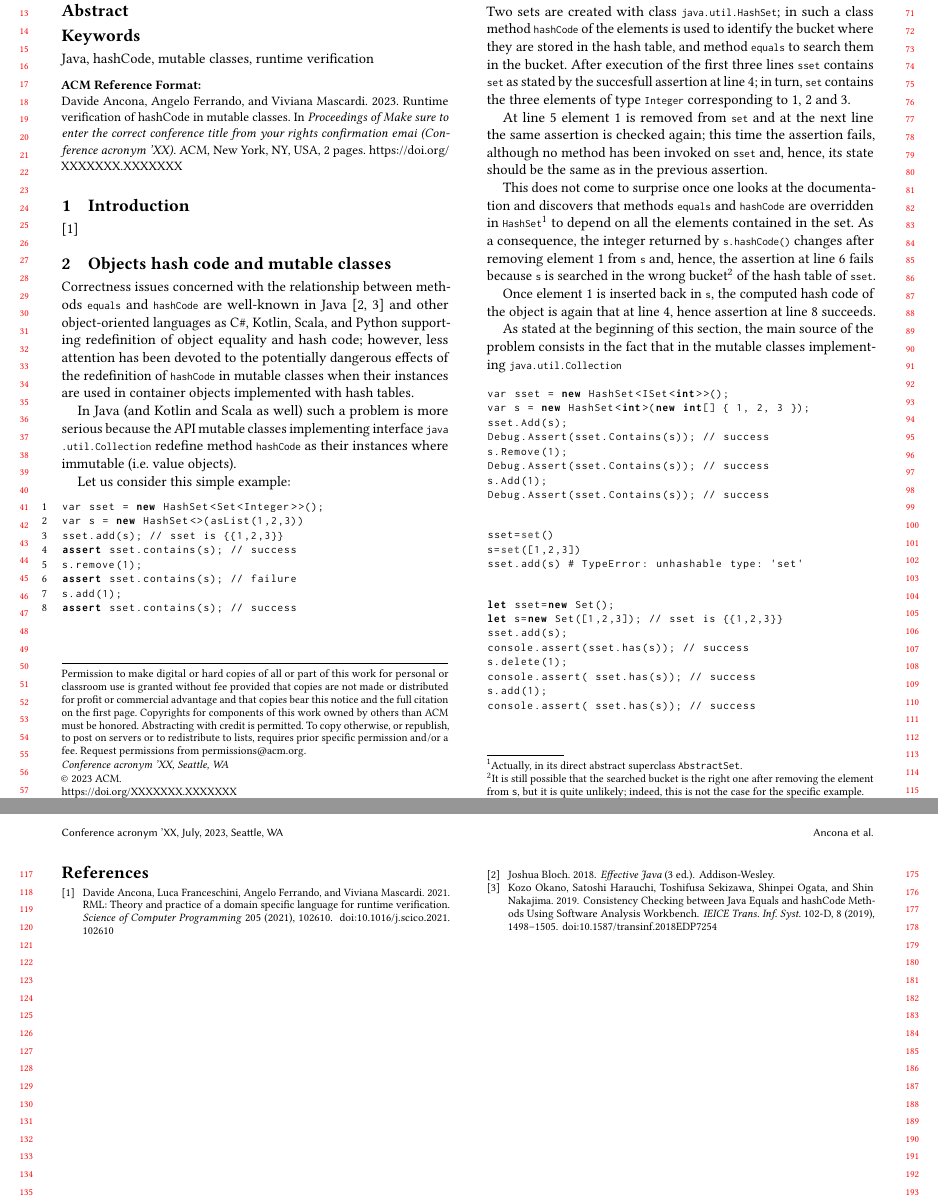
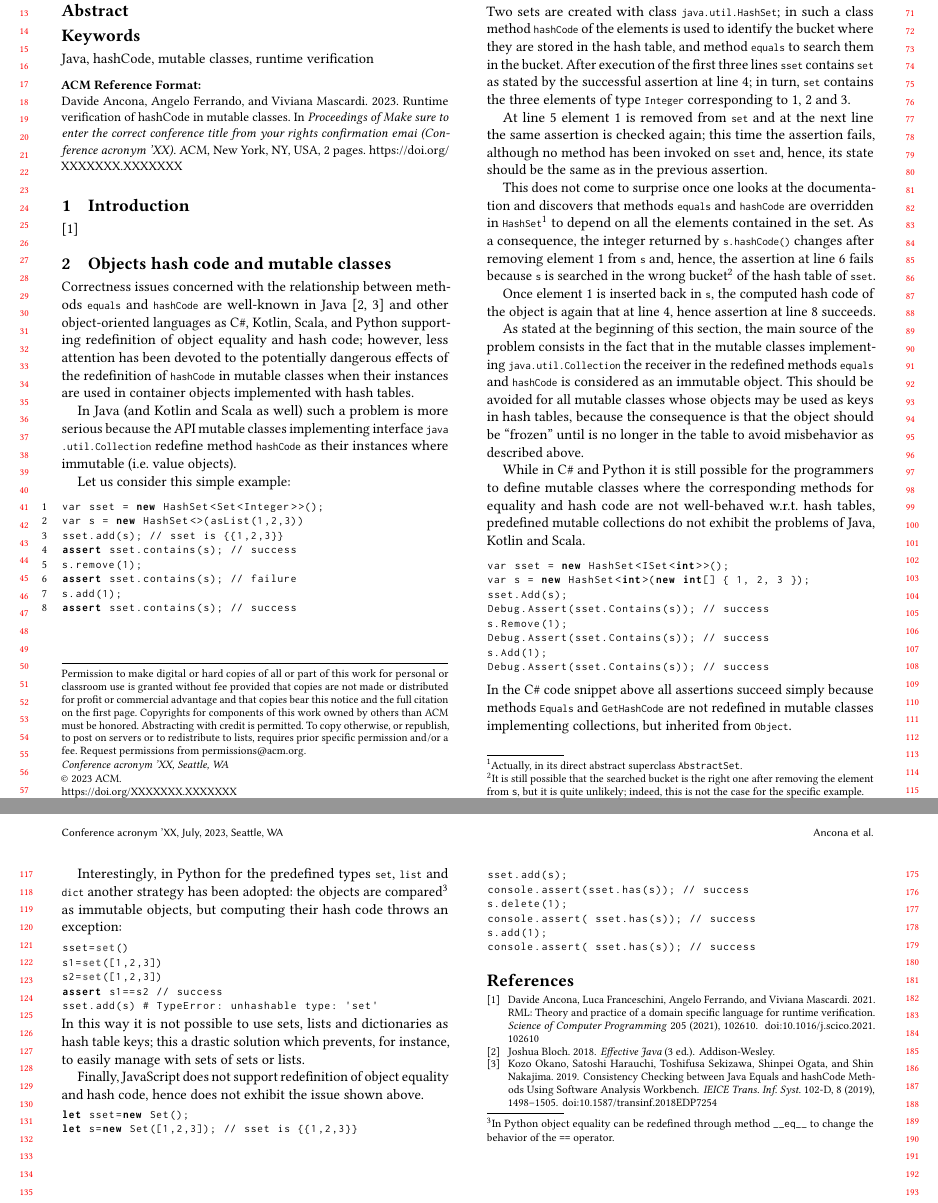
Before and after one commit to davideancona/ftfjp23, a LaTeX paper (main.tex, which reads example.tex): two parts of pages 1 and 2 of 2, joined at a grey line, cut so that both start at the same text. Compiled offline with pdfLaTeX.

Commit message:
submission modified:   example.tex

```diff
--- a/example.tex
+++ b/example.tex
@@ -20,7 +20,7 @@ assert sset.contains(s); // success
 \end{lstlisting}
 Two sets are created with class \lstinline{java.util.HashSet}; in such a class method \lstinline{hashCode} of the elements is used to identify the
 bucket where they are stored in the hash table, and method \lstinline{equals} to search them in the bucket.
-After execution of the first three lines \lstinline{sset} contains \lstinline{set} as stated by the succesfull assertion at line 4; in turn, \lstinline{set}
+After execution of the first three lines \lstinline{sset} contains \lstinline{set} as stated by the successful assertion at line 4; in turn, \lstinline{set}
 contains the three elements of type \lstinline{Integer} corresponding to 1, 2 and 3.
 
 At line 5 element 1 is removed from \lstinline{set} and at the next line the same assertion is checked again; this time the assertion fails, although no method has been invoked on \lstinline{sset} and, hence, its state should be the same as in the previous assertion.
@@ -29,8 +29,10 @@ This does not come to surprise once one looks at the documentation and discovers
 
 Once element 1 is inserted back in \lstinline{s}, the computed hash code of the object is again that at line 4, hence assertion at line 8 succeeds.
 
-As stated at the beginning of this section, the main source of the problem consists in the fact that in the mutable classes implementing \lstinline{java.util.Collection}
+As stated at the beginning of this section, the main source of the problem consists in the fact that in the mutable classes implementing \lstinline{java.util.Collection} the receiver in the redefined methods \lstinline{equals} and \lstinline{hashCode} is considered as an immutable object. This should be avoided for all mutable classes whose objects may be used as keys in hash tables, because the consequence is that the object should be ``frozen'' until is no longer in the table to avoid misbehavior as described above.
 
+While in C\# and Python it is still possible for the programmers to define mutable classes where the corresponding methods for
+equality and hash code are not well-behaved w.r.t. hash tables, predefined mutable collections do not exhibit the problems of Java, Kotlin and Scala.
 \begin{lstlisting}
 var sset = new HashSet<ISet<int>>();
 var s = new HashSet<int>(new int[] { 1, 2, 3 });
@@ -41,14 +43,21 @@ Debug.Assert(sset.Contains(s)); // success
 s.Add(1);
 Debug.Assert(sset.Contains(s)); // success
 \end{lstlisting}
+In the C\# code snippet above all assertions succeed simply because methods \lstinline{Equals} and \lstinline{GetHashCode} are not redefined
+in mutable classes implementing collections, but inherited from \lstinline{Object}.
 
-
+Interestingly, in Python for the predefined types \lstinline{set}, \lstinline{list} and \lstinline{dict} another strategy has been adopted: the objects are compared\footnote{In Python object equality can be redefined through method \lstinline{__eq__} to change the behavior of the \lstinline{==} operator.} as
+immutable objects, but computing their hash code throws an exception:
 \begin{lstlisting}[language=Python]
 sset=set()
-s=set([1,2,3])
+s1=set([1,2,3])
+s2=set([1,2,3])
+assert s1==s2 // success
 sset.add(s) # TypeError: unhashable type: 'set'
 \end{lstlisting}
+In this way it is not possible to use sets, lists and dictionaries as hash table keys; this a drastic solution which prevents, for instance, to easily manage with sets of sets or lists.
 
+Finally, JavaScript does not support redefinition of object equality and hash code, hence does not exhibit the issue shown above.
 \begin{lstlisting}[language=Javascript]
 let sset=new Set();
 let s=new Set([1,2,3]); // sset is {{1,2,3}}
```
